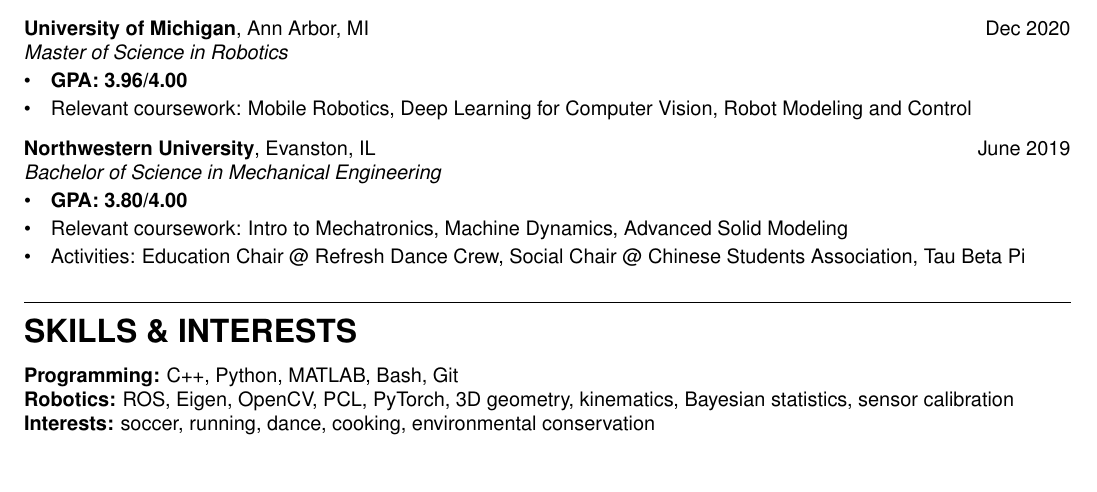
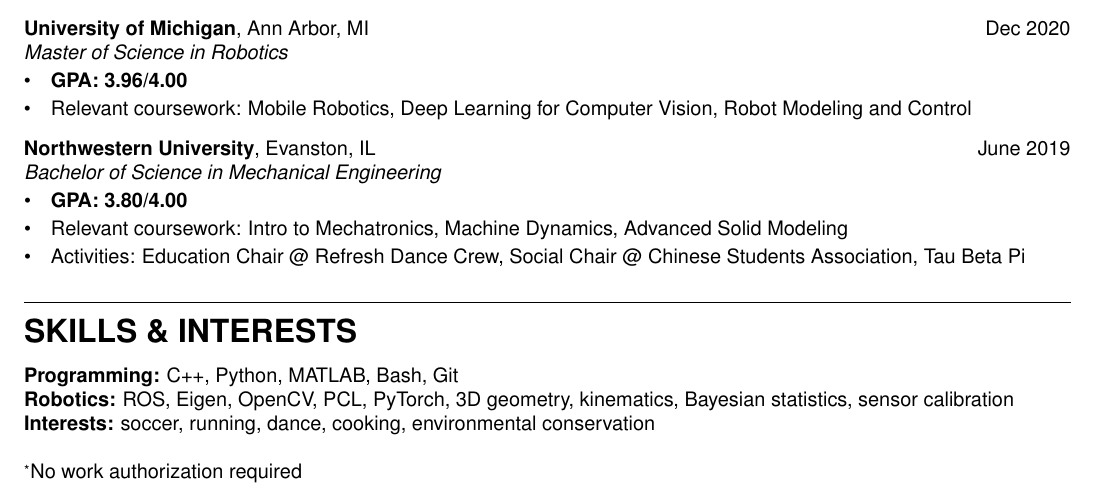
Before and after one commit to chen-harrison/resume, a LaTeX CV (resume.tex, which reads resume.cls): part of the page, cut so that both start at the same text. Compiled offline with pdfLaTeX.

Commit message:
Add Footnote About Work Authorization

```diff
--- a/resume.cls
+++ b/resume.cls
@@ -13,8 +13,8 @@
 \renewcommand{\Huge}{\fontsize{28pt}{33.6pt}\selectfont}
 
 % Packages used
+\RequirePackage{enumitem}
 \RequirePackage[a4paper, margin=0.5in]{geometry}
-\RequirePackage{enumitem}
 \RequirePackage{graphicx}
 \RequirePackage{helvet}
 \RequirePackage[colorlinks=true, urlcolor=blue]{hyperref}
--- a/resume.tex
+++ b/resume.tex
@@ -60,6 +60,6 @@
 \section{Skills \& Interests}
 \textbf{Programming:} C++, Python, MATLAB, Bash, Git \\
 \textbf{Robotics:} ROS, Eigen, OpenCV, PCL, PyTorch, 3D geometry, kinematics, Bayesian statistics, sensor calibration \\
-\textbf{Interests:} soccer, running, dance, cooking, environmental conservation
-
+\textbf{Interests:} soccer, running, dance, cooking, environmental conservation \\~\\
+\textsuperscript{\textasteriskcentered}No work authorization required
 \end{document}
```
Also changed, not shown: resume.pdf.
